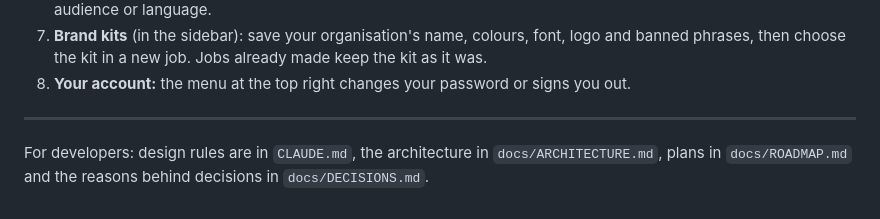
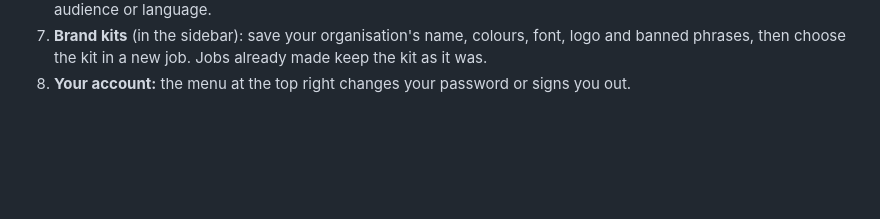
Before and after one commit to vishalbala-nps/content-transform, a Markdown page: README.md, the part around the change. Rendered like a GitHub page; blank space fills up the shorter version.

```diff
--- a/README.md
+++ b/README.md
@@ -276,9 +276,3 @@ source before anything is published.
    already made keep the kit as it was.
 8. **Your account:** the menu at the top right changes your password or signs
    you out.
-
----
-
-For developers: design rules are in `CLAUDE.md`, the architecture in
-`docs/ARCHITECTURE.md`, plans in `docs/ROADMAP.md` and the reasons behind
-decisions in `docs/DECISIONS.md`.
```
